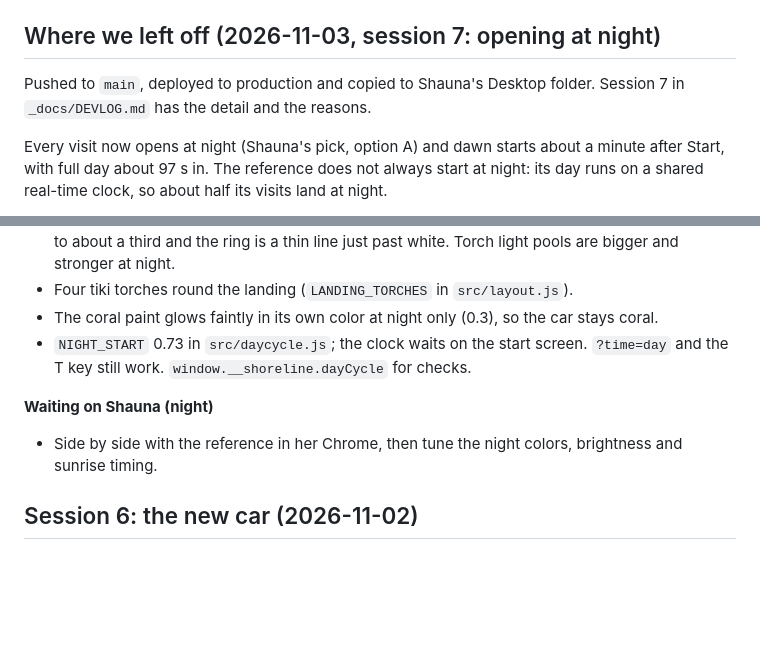
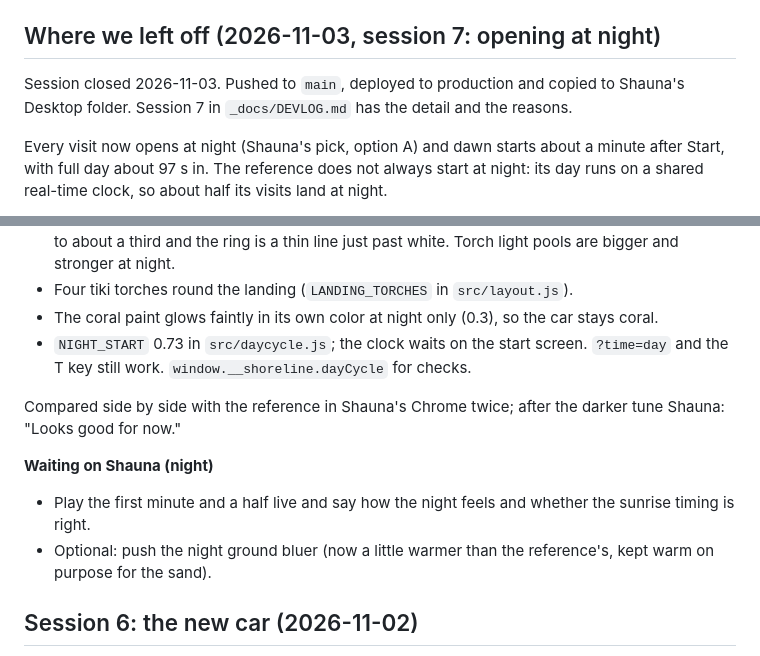
Before and after one commit to shaunadigital/shoreline, a Markdown page: _docs/PROJECT_STATUS.md, 2 parts joined by grey strips. GitHub-like rendering; blank space fills up the shorter version.

```diff
--- a/_docs/PROJECT_STATUS.md
+++ b/_docs/PROJECT_STATUS.md
@@ -15,7 +15,7 @@ A browser driving game and portfolio piece: drive a little coral off-roader arou
 
 ## Where we left off (2026-11-03, session 7: opening at night)
 
-Pushed to `main`, deployed to production and copied to Shauna's Desktop folder. Session 7 in `_docs/DEVLOG.md` has the detail and the reasons.
+Session closed 2026-11-03. Pushed to `main`, deployed to production and copied to Shauna's Desktop folder. Session 7 in `_docs/DEVLOG.md` has the detail and the reasons.
 
 Every visit now opens at night (Shauna's pick, option A) and dawn starts about a minute after Start, with full day about 97 s in. The reference does not always start at night: its day runs on a shared real-time clock, so about half its visits land at night.
 - Night look: violet moonlight (`#6a5aff`, 0.78), violet shadows (`#3016b0`), navy to plum sky and fog, darker blue water, stronger edge light at night (`uRim` 1.1). Tuned darker after the first side by side with the reference: ground in the circle now about (94, 69, 138) against its (97, 74, 154).
@@ -24,8 +24,11 @@ Every visit now opens at night (Shauna's pick, option A) and dawn starts about a
 - The coral paint glows faintly in its own color at night only (0.3), so the car stays coral.
 - `NIGHT_START` 0.73 in `src/daycycle.js`; the clock waits on the start screen. `?time=day` and the T key still work. `window.__shoreline.dayCycle` for checks.
 
+Compared side by side with the reference in Shauna's Chrome twice; after the darker tune Shauna: "Looks good for now."
+
 **Waiting on Shauna (night)**
-- Side by side with the reference in her Chrome, then tune the night colors, brightness and sunrise timing.
+- Play the first minute and a half live and say how the night feels and whether the sunrise timing is right.
+- Optional: push the night ground bluer (now a little warmer than the reference's, kept warm on purpose for the sand).
 
 ## Session 6: the new car (2026-11-02)
 
```
Also changed, not shown: _docs/DEVLOG.md (+2 -0 lines).
